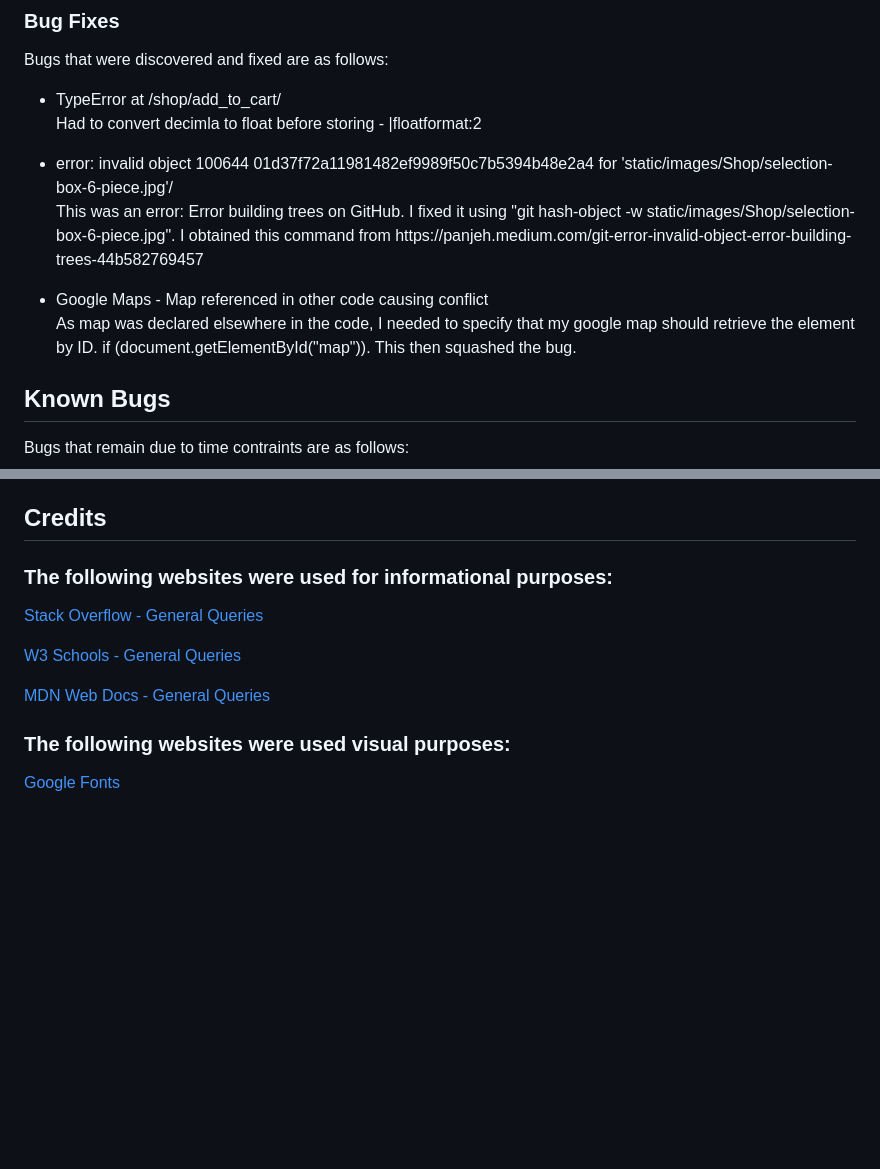
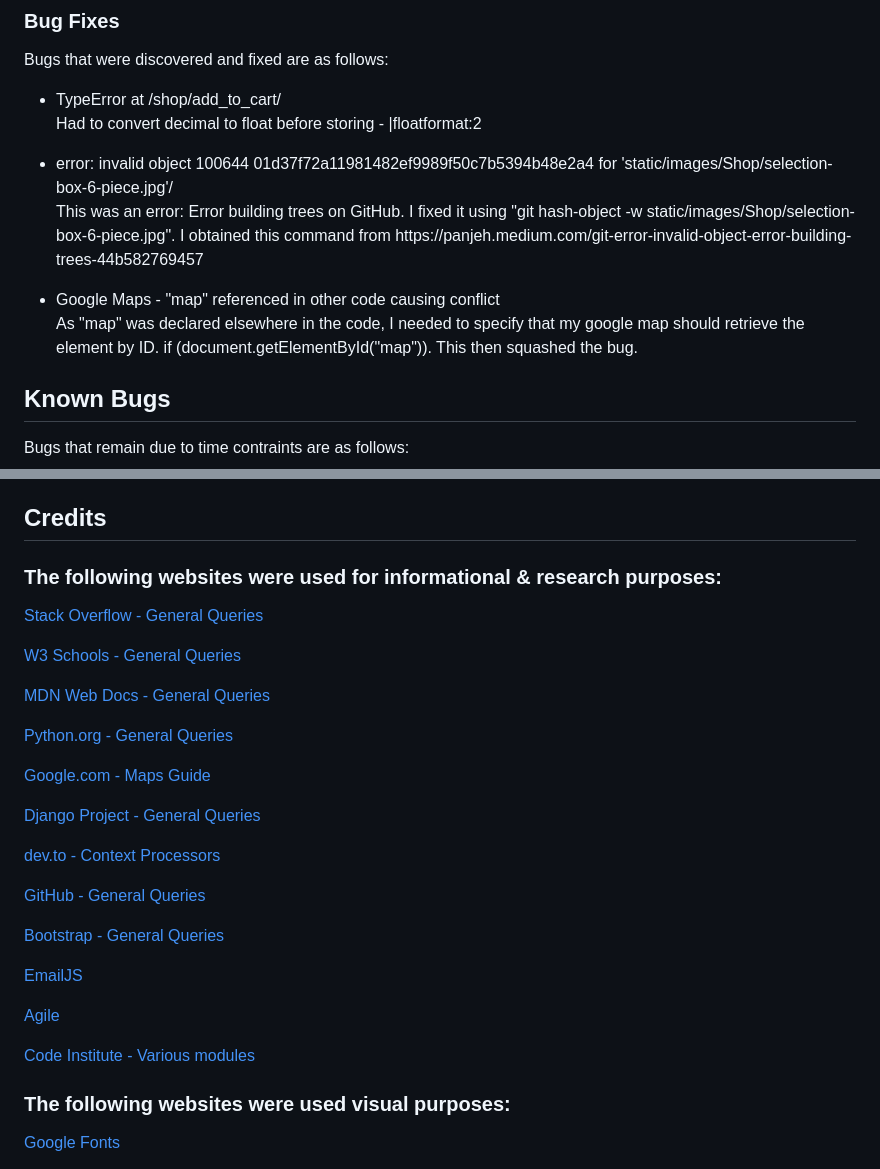
Before and after one commit to Mickyreegs/the_bakers_cottage, a Markdown page: README.md, 2 parts joined by grey strips. Rendered like a GitHub page; blank space fills up the shorter version.

Commit message:
Finalise README file

```diff
--- a/README.md
+++ b/README.md
@@ -272,15 +272,15 @@ The game performed well on the below browsers:
 Bugs that were discovered and fixed are as follows:
 <ul>
     <li>TypeError at /shop/add_to_cart/</li>
-    Had to convert decimla to float before storing - |floatformat:2
+    Had to convert decimal to float before storing - |floatformat:2
 </ul>
 <ul>
     <li>error: invalid object 100644 01d37f72a11981482ef9989f50c7b5394b48e2a4 for 'static/images/Shop/selection-box-6-piece.jpg'/</li>
     This was an error: Error building trees on GitHub.  I fixed it using "git hash-object -w static/images/Shop/selection-box-6-piece.jpg".  I obtained this command from https://panjeh.medium.com/git-error-invalid-object-error-building-trees-44b582769457
 </ul>
 <ul>
-    <li>Google Maps - Map referenced in other code causing conflict</li>
-    As map was declared elsewhere in the code, I needed to specify that my google map should retrieve the element by ID.
+    <li>Google Maps - "map" referenced in other code causing conflict</li>
+    As "map" was declared elsewhere in the code, I needed to specify that my google map should retrieve the element by ID.
     if (document.getElementById("map")).  This then squashed the bug.
 </ul>
 
@@ -325,7 +325,7 @@ This project uses GitHub for storing the repository and is deployed via Heroku.
 
 
 ## Credits
-### The following websites were used for informational purposes:
+### The following websites were used for informational & research purposes:
 
 [Stack Overflow - General Queries](https://stackoverflow.com/)
 
@@ -333,6 +333,23 @@ This project uses GitHub for storing the repository and is deployed via Heroku.
 
 [MDN Web Docs - General Queries](https://developer.mozilla.org/en-US/)
 
+[Python.org - General Queries](https://docs.python.org/3/)
+
+[Google.com - Maps Guide](https://developers.google.com/maps/get-started#quickstart)
+
+[Django Project - General Queries](https://docs.djangoproject.com/en/5.2/)
+
+[dev.to - Context Processors](https://dev.to/sarahhudaib/context-processors-in-django-15h2)
+
+[GitHub - General Queries](https://github.com/)
+
+[Bootstrap - General Queries](https://getbootstrap.com/docs/5.3/getting-started/introduction/)
+
+[EmailJS](https://www.emailjs.com/)
+
+[Agile](https://agilealliance.org/agile-essentials/)
+
+[Code Institute - Various modules](https://learn.codeinstitute.net/dashboard)
 
 
 ### The following websites were used visual purposes:
```
